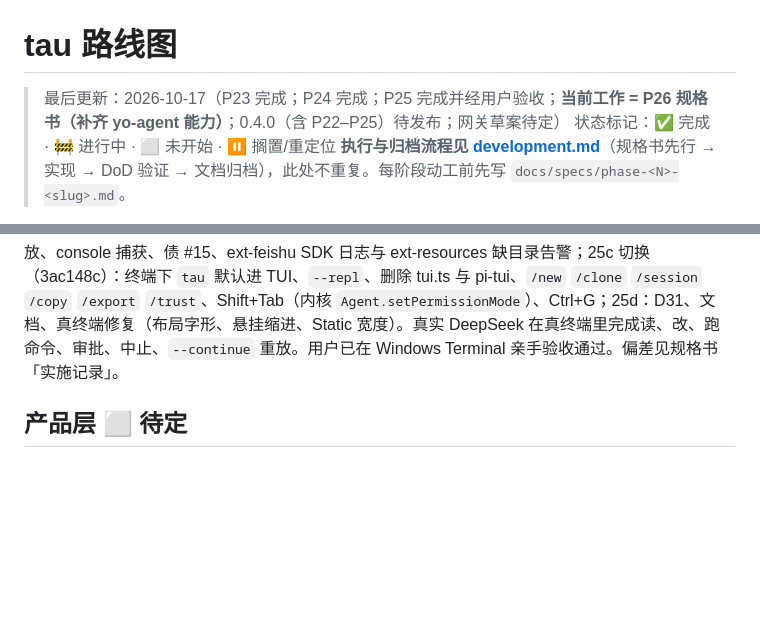
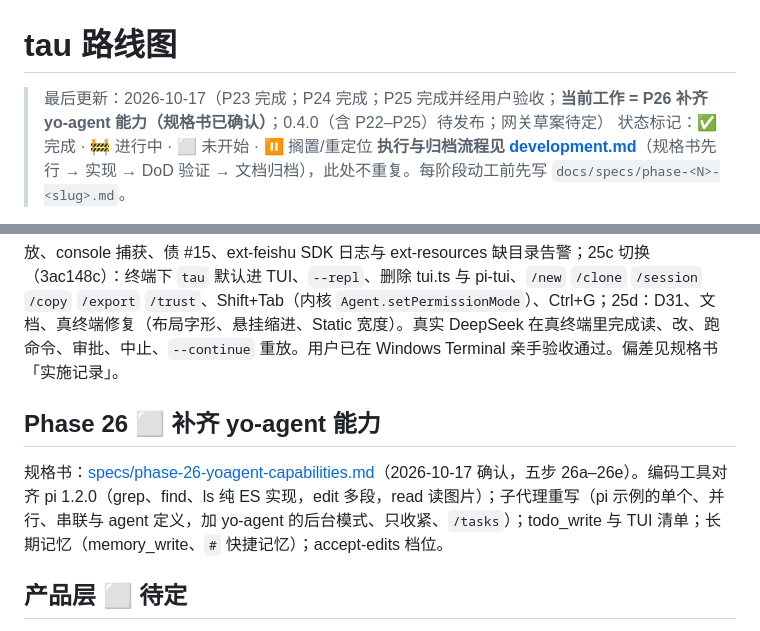
Before and after one commit to yophon/tau, a Markdown page: docs/roadmap.md, 2 parts joined by grey strips. GitHub-like rendering; blank space fills up the shorter version.

Commit message:
docs(P26): yo-agent capabilities spec confirmed
Co-Authored-By: Claude Opus 5.5 <noreply@anthropic.com>

```diff
--- a/docs/roadmap.md
+++ b/docs/roadmap.md
@@ -1,6 +1,6 @@
 # tau 路线图
 
-> 最后更新：2026-10-17（P23 完成；P24 完成；P25 完成并经用户验收；**当前工作 = P26 规格书（补齐 yo-agent 能力）**；0.4.0（含 P22–P25）待发布；网关草案待定）
+> 最后更新：2026-10-17（P23 完成；P24 完成；P25 完成并经用户验收；**当前工作 = P26 补齐 yo-agent 能力（规格书已确认）**；0.4.0（含 P22–P25）待发布；网关草案待定）
 > 状态标记：✅ 完成 · 🚧 进行中 · ⬜ 未开始 · ⏸ 搁置/重定位
 > **执行与归档流程见 [development.md](development.md)**（规格书先行 → 实现 → DoD 验证 → 文档归档），此处不重复。每阶段动工前先写 `docs/specs/phase-<N>-<slug>.md`。
 
@@ -247,6 +247,10 @@ tau 当前只有一个 Agent，因此多个聊天共享上下文并由扩展 FIF
 
 **完成记录**：全量 487 个测试，484 通过、3 跳过；新 TUI 测试 86 个（ink-testing-library 驱动真实 Agent，本机可跑）；smoke-tui 九个场景在 tmux（WSL）里以默认入口跑通；pack smoke 加了 TUI 安装布局渲染。25a 骨架（e89dc94）：Ink 5、纯 reducer、keymap、按工具视图、审批面板、队列与中止、字素簇编辑器；25b 功能对齐（656c443）：旧 TUI 全部命令与扩展 UI 接口、会话切换重放、console 捕获、债 #15、ext-feishu SDK 日志与 ext-resources 缺目录告警；25c 切换（3ac148c）：终端下 `tau` 默认进 TUI、`--repl`、删除 tui.ts 与 pi-tui、`/new` `/clone` `/session` `/copy` `/export` `/trust`、Shift+Tab（内核 `Agent.setPermissionMode`）、Ctrl+G；25d：D31、文档、真终端修复（布局字形、悬挂缩进、Static 宽度）。真实 DeepSeek 在真终端里完成读、改、跑命令、审批、中止、`--continue` 重放。用户已在 Windows Terminal 亲手验收通过。偏差见规格书「实施记录」。
 
+## Phase 26 ⬜ 补齐 yo-agent 能力
+
+规格书：[specs/phase-26-yoagent-capabilities.md](specs/phase-26-yoagent-capabilities.md)（2026-10-17 确认，五步 26a–26e）。编码工具对齐 pi 1.2.0（grep、find、ls 纯 ES 实现，edit 多段，read 读图片）；子代理重写（pi 示例的单个、并行、串联与 agent 定义，加 yo-agent 的后台模式、只收紧、`/tasks`）；todo_write 与 TUI 清单；长期记忆（memory_write、`#` 快捷记忆）；accept-edits 档位。
+
 ## 产品层 ⬜ 待定
 
 常驻网关与聊天渠道的草案见 [specs/draft-gateway.md](specs/draft-gateway.md)（2026-10-16 草拟，用户决定先做 TUI，开放问题未裁定）：常驻网关进程（每对话一个会话、排队、持久化）、渠道抽象、微信（移植 yo-agent iLink）与飞书渠道、主人与名单准入、聊天审批。之后的方向（各自另立规格书）：目标与调度（goal 一等对象、cron/提醒、只读主动模式）；记忆、连接器凭据、对外身份与审计。
```
Also changed, not shown: docs/specs/phase-26-yoagent-capabilities.md (added, +216 -0 lines).
